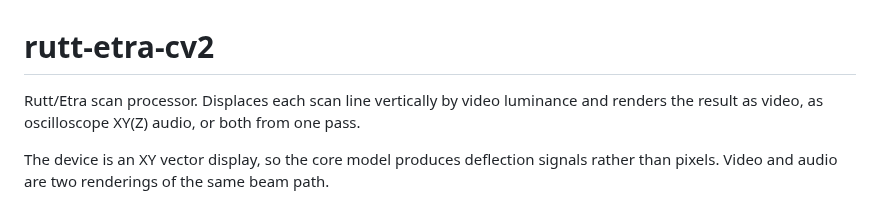
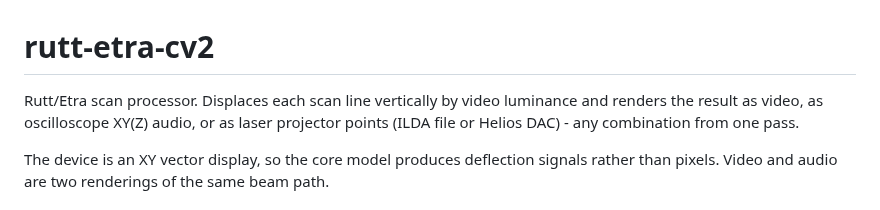
Before and after one commit to anarkiwi/rutt-etra-cv2, a Markdown page: README.md, the part around one of its changes. GitHub-like rendering.

```diff
--- a/README.md
+++ b/README.md
@@ -1,7 +1,8 @@
 # rutt-etra-cv2
 
 Rutt/Etra scan processor. Displaces each scan line vertically by video luminance and
-renders the result as video, as oscilloscope XY(Z) audio, or both from one pass.
+renders the result as video, as oscilloscope XY(Z) audio, or as laser projector points
+(ILDA file or Helios DAC) - any combination from one pass.
 
 The device is an XY vector display, so the core model produces deflection signals
 rather than pixels. Video and audio are two renderings of the same beam path.
```
Also changed, not shown: other parts of README.md (+21 -2 lines), docs/laser.md (added, +126 -0 lines), docs/media/laser.png (added), 14 other files.
